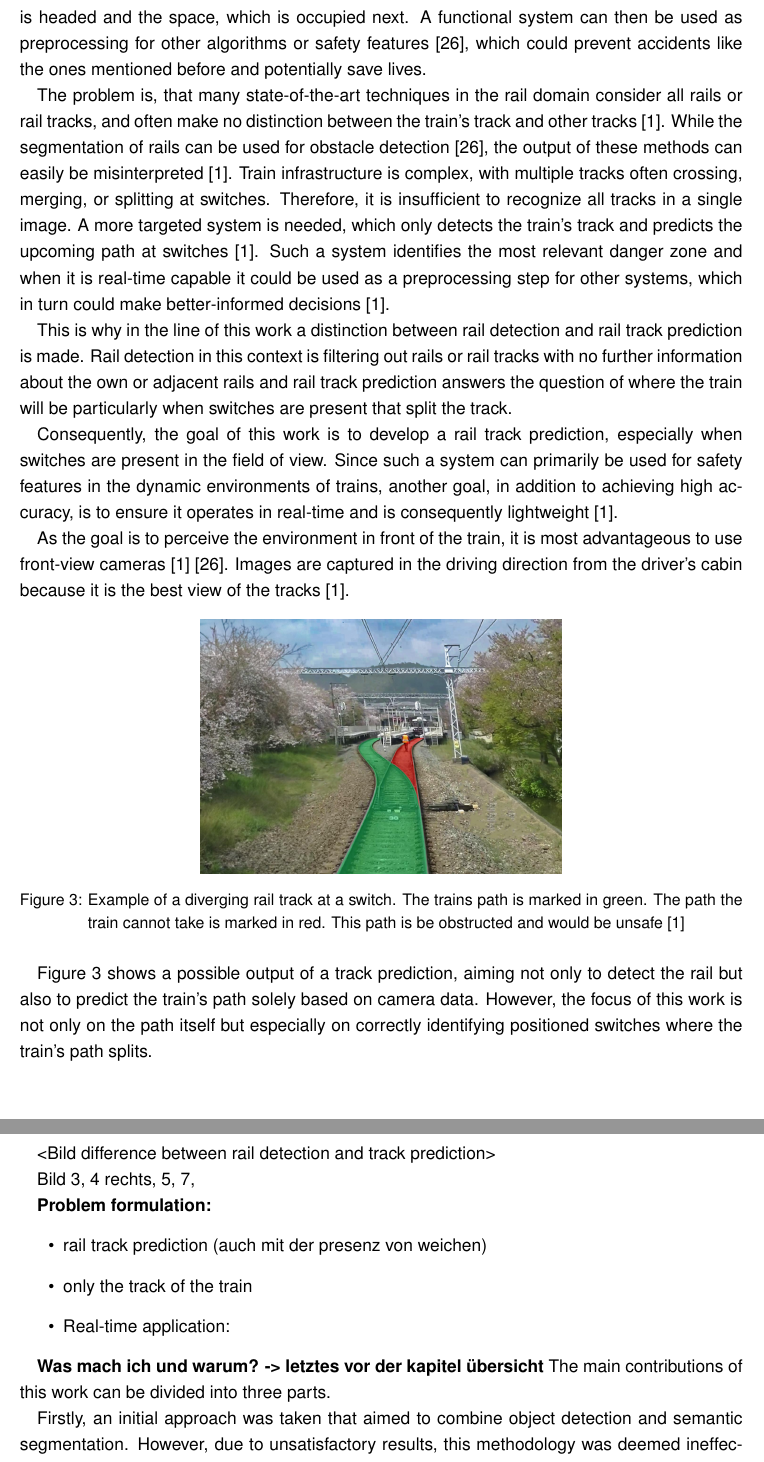
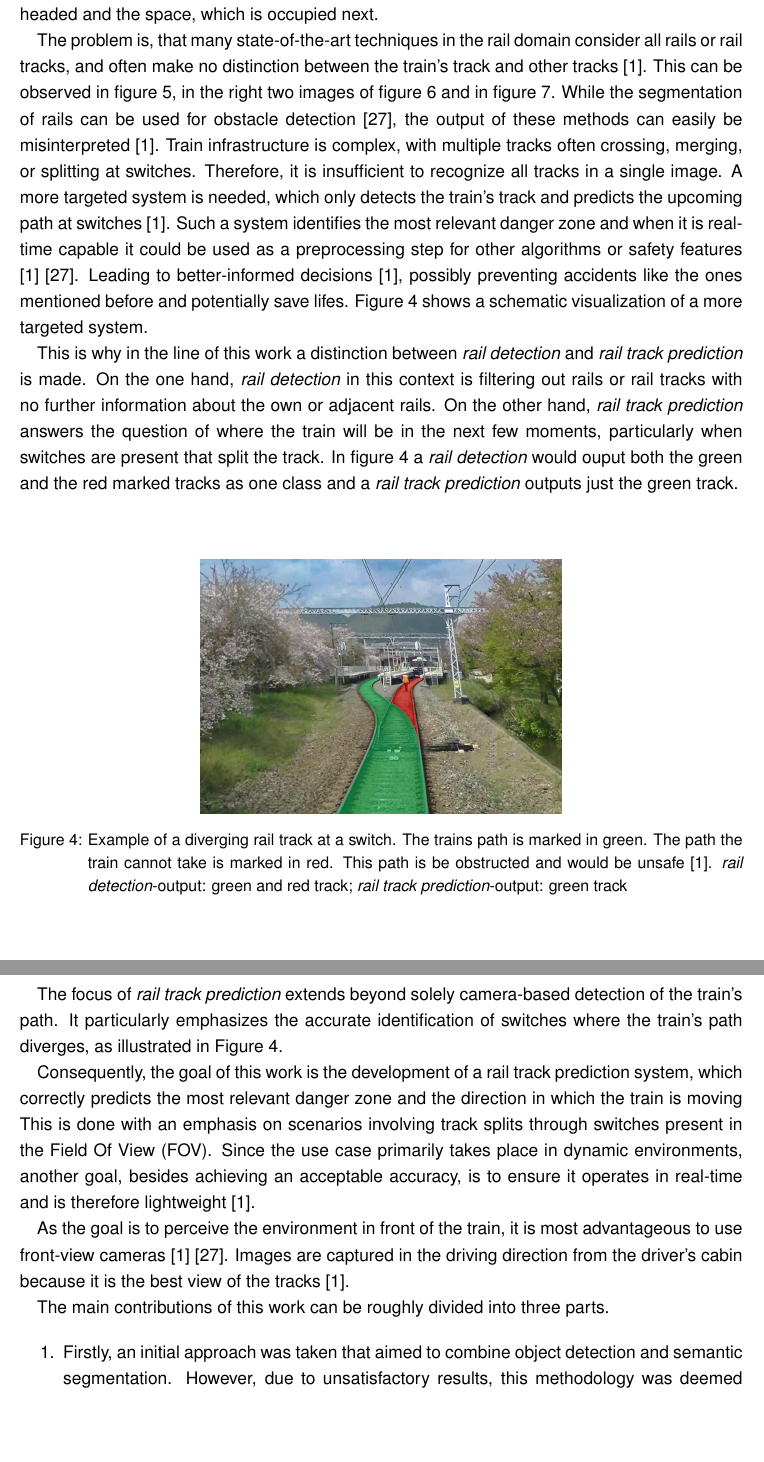
Before and after one commit to SebiGoebel/Rail-Track-Prediction, a LaTeX thesis (Thesis.tex, which reads Introduction.tex): two parts of pages 13 and 14 of 48 before the commit and two parts of pages 13 and 14 of 47 after it, joined at a grey line, cut so that both start at the same text, the shorter picture padded with empty space. Compiled offline with pdfLaTeX; an older LaTeX class or package is replaced by its successor.

Commit message:
finished the introduction

```diff
--- a/Introduction.tex
+++ b/Introduction.tex
@@ -33,46 +42,43 @@ Therefore autonomy for these modes of transport will gain importance \cite{railN
 
 One particular task of an autonomous train system involves filtering out the area in front of the vehicle, which can be defined as the danger zone.
 This area represents where the train is headed and the space, which is occupied next.
-A functional system can then be used as preprocessing for other algorithms or safety features \cite{railNet2019}, which could prevent accidents like the ones mentioned before and potentially save lives.
 
 The problem is, that many state-of-the-art techniques in the rail domain consider all rails or rail tracks, and often make no distinction between the train's track and other tracks \cite{tepNet2024}.
+This can be observed in figure \ref{fig:railSem19-images-denseLabels}, in the right two images of figure \ref{fig:railVID_dataset_images} and in figure \ref{fig:RailSet-Seg_example_image_GT}.
 While the segmentation of rails can be used for obstacle detection \cite{railNet2019}, the output of these methods can easily be misinterpreted \cite{tepNet2024}.
 Train infrastructure is complex, with multiple tracks often crossing, merging, or splitting at switches. Therefore, it is insufficient to recognize all tracks in a single image.
 A more targeted system is needed, which only detects the train's track and predicts the upcoming path at switches \cite{tepNet2024}.
-Such a system identifies the most relevant danger zone and when it is real-time capable it could be used as a preprocessing step for other systems, which in turn could make better-informed decisions \cite{tepNet2024}.
+Such a system identifies the most relevant danger zone and when it is real-time capable it could be used as a preprocessing step for other algorithms or safety features \cite{tepNet2024} \cite{railNet2019}.
+Leading to better-informed decisions \cite{tepNet2024}, possibly preventing accidents like the ones mentioned before and potentially save lifes.
+Figure \ref{fig:train-ego-path} shows a schematic visualization of a more targeted system.
 
-This is why in the line of this work a distinction between rail detection and rail track prediction is made.
-Rail detection in this context is filtering out rails or rail tracks with no further information about the own or adjacent rails and rail track prediction answers the question of where the train will be particularly when switches are present that split the track.
+This is why in the line of this work a distinction between \textit{rail detection} and \textit{rail track prediction} is made.
+On the one hand, \textit{rail detection} in this context is filtering out rails or rail tracks with no further information about the own or adjacent rails.
+On the other hand, \textit{rail track prediction} answers the question of where the train will be in the next few moments, particularly when switches are present that split the track.
+In figure \ref{fig:train-ego-path} a \textit{rail detection} would ouput both the green and the red marked tracks as one class and a \textit{rail track prediction} outputs just the green track.
 
-Consequently, the goal of this work is to develop a rail track prediction, especially when switches are present in the field of view.
-Since such a system can primarily be used for safety features in the dynamic environments of trains, another goal, in addition to achieving high accuracy, is to ensure it operates in real-time and is consequently lightweight \cite{tepNet2024}.
+\vspace{1cm} % Größerer Abstand zwischen den Reihen
+
+\begin{figure}[H]
+    \centering
+    \includegraphics[width=0.5\linewidth]{PICs/Introduction/train-ego-path.png}
+    \caption{Example of a diverging rail track at a switch. The trains path is marked in green. The path the train cannot take is marked in red. This path is be obstructed and would be unsafe \cite{tepNet2024}. \textit{rail detection}-output: green and red track; \textit{rail track prediction}-output: green track}
+    \label{fig:train-ego-path}
+\end{figure}
+
+The focus of \textit{rail track prediction} extends beyond solely camera-based detection of the train's path.
+It particularly emphasizes the accurate identification of switches where the train's path diverges, as illustrated in Figure \ref{fig:train-ego-path}.
+
+Consequently, the goal of this work is the development of a rail track prediction system, which correctly predicts the most relevant danger zone and the direction in which the train is moving
+This is done with an emphasis on scenarios involving track splits through switches present in the \ac{FOV}.
+Since the use case primarily takes place in dynamic environments, another goal, besides achieving an acceptable accuracy, is to ensure it operates in real-time and is therefore lightweight \cite{tepNet2024}.
 
 As the goal is to perceive the environment in front of the train, it is most advantageous to use front-view cameras \cite{tepNet2024} \cite{railNet2019}.
 Images are captured in the driving direction from the driver's cabin because it is the best view of the tracks \cite{tepNet2024}.
 
-\begin{figure}[H]
-    \centering
-    \includegraphics[width=0.5\linewidth]{PICs/Introduction/train-ego-path.png}
-    \caption{Example of a diverging rail track at a switch. The trains path is marked in green. The path the train cannot take is marked in red. This path is be obstructed and would be unsafe \cite{tepNet2024}}
-    \label{fig:train-ego-path}
-\end{figure}
+The main contributions of this work can be roughly divided into three parts.
 
-Figure \ref{fig:train-ego-path} shows a possible output of a track prediction, aiming not only to detect the rail but also to predict the train's path solely based on camera data.
-However, the focus of this work is not only on the path itself but especially on correctly identifying positioned switches where the train's path splits.
-
-<Bild difference between rail detection and track prediction>
-
-Bild 3, 4 rechts, 5, 7,
-
-\textbf{Problem formulation:}
-\begin{itemize}
-    \item rail track prediction (auch mit der presenz von weichen)
-    \item only the track of the train
-    \item Real-time application:
-\end{itemize}
-
-\textbf{Was mach ich und warum? -> letztes vor der kapitel übersicht}
-The main contributions of this work can be divided into three parts.
-
-Firstly, an initial approach was taken that aimed to combine object detection and semantic segmentation.
-However, due to unsatisfactory results, this methodology was deemed ineffective, leading to the pursuit of a fundamentally different solution.
+\begin{enumerate}
+    \item Firstly, an initial approach was taken that aimed to combine object detection and semantic segmentation.
+    However, due to unsatisfactory results, this methodology was deemed ineffective, leading to the pursuit of a fundamentally different solution.
+    \item Secondly, TEP-Net \cite{tepNet2024} was chosen as the new baseline for further experiments.
```
Also changed, not shown: List-of-Abbreviations.tex (+1 -0 lines), Literatur.bib (+8 -0 lines), PICs/Introduction/unfallMuenchedorf.jpg (added), PICs/Introduction/unfallTschechien.jpg (added), Introduction.tex (64 more changed lines).
